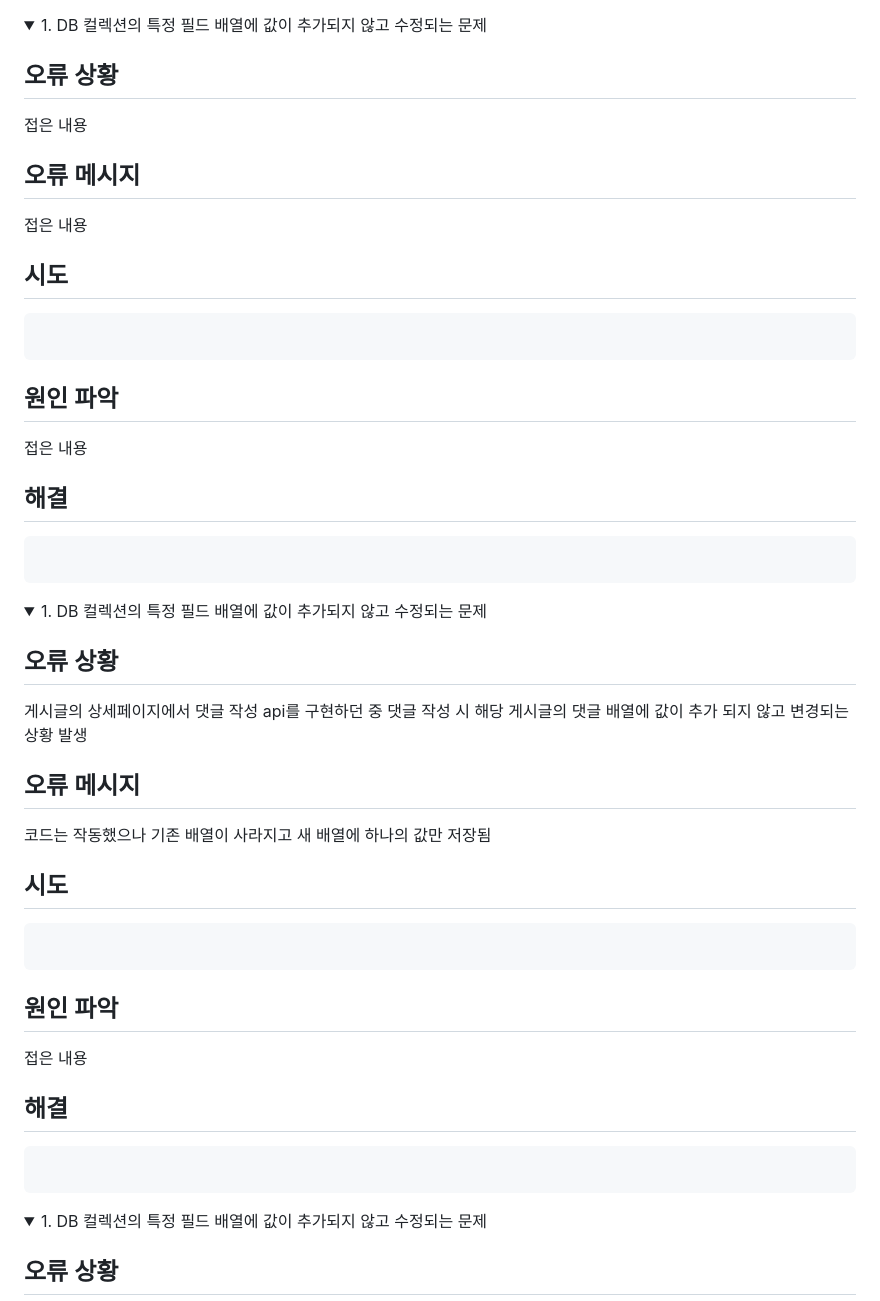
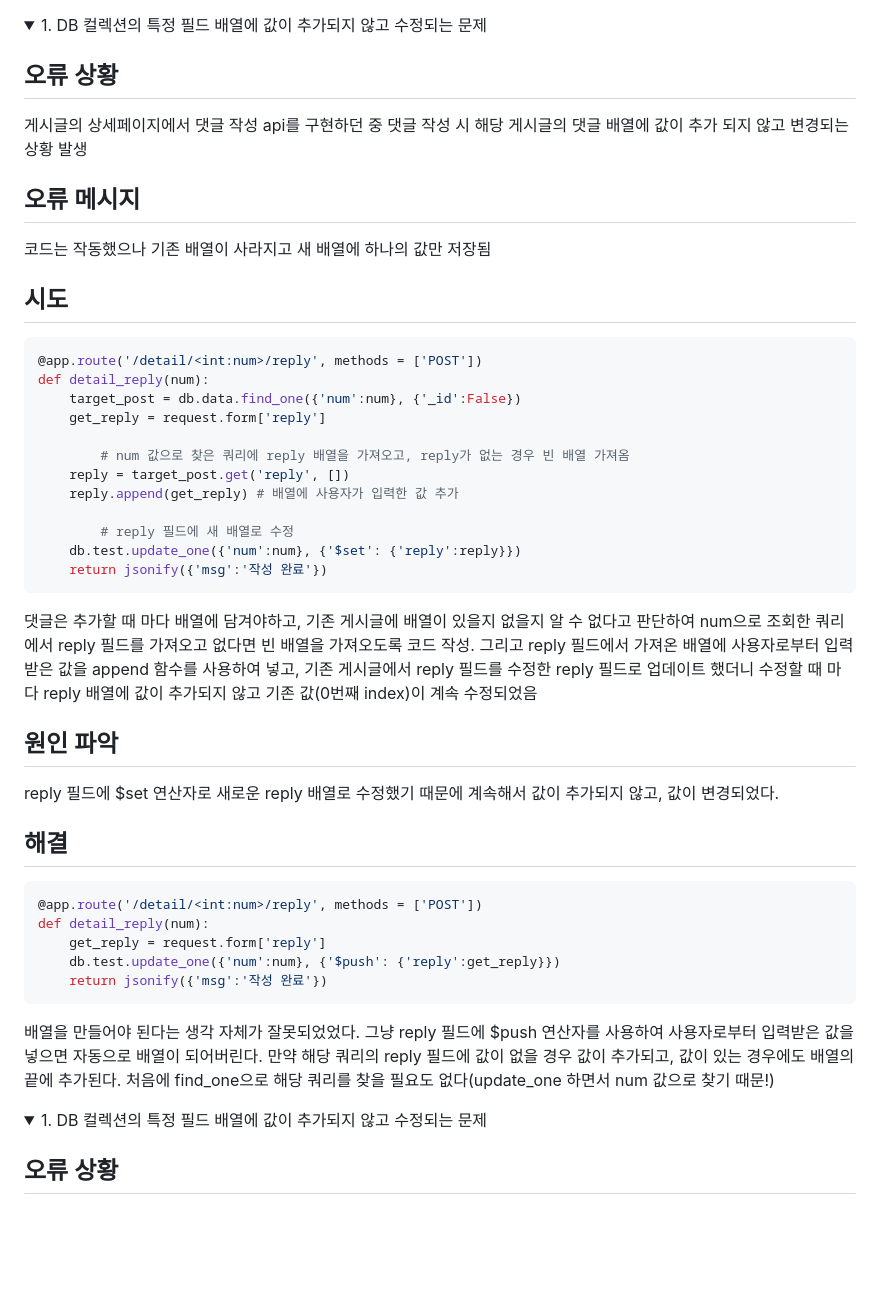
Before and after one commit to Team-DAEGU/today_food, a Markdown page: README.md, the part around one of its changes. Rendered like a GitHub page; folded sections open; blank space fills up the shorter version.

````diff
--- a/README.md
+++ b/README.md
@@ -56,32 +56,6 @@
 
 <!-- summary 아래 한칸 공백 두어야함 -->
 ## 오류 상황
-접은 내용
-
-## 오류 메시지
-접은 내용
-
-  ## 시도
-```python
-
-```
-
-  ## 원인 파악
-접은 내용
-
-  ## 해결
-```python
-
-```
-
-</details>
-
-
-<details>
-<summary>1. DB 컬렉션의 특정 필드 배열에 값이 추가되지 않고 수정되는 문제</summary>
-
-<!-- summary 아래 한칸 공백 두어야함 -->
-## 오류 상황
 게시글의 상세페이지에서 댓글 작성 api를 구현하던 중 댓글 작성 시 해당 게시글의 댓글 배열에 값이 추가 되지 않고 변경되는 상황 발생
 
 ## 오류 메시지
@@ -89,17 +63,36 @@
 
   ## 시도
 ```python
+@app.route('/detail/<int:num>/reply', methods = ['POST'])
+def detail_reply(num):
+    target_post = db.data.find_one({'num':num}, {'_id':False})
+    get_reply = request.form['reply']
 
+		# num 값으로 찾은 쿼리에 reply 배열을 가져오고, reply가 없는 경우 빈 배열 가져옴
+    reply = target_post.get('reply', [])
+    reply.append(get_reply) # 배열에 사용자가 입력한 값 추가
+
+		# reply 필드에 새 배열로 수정
+    db.test.update_one({'num':num}, {'$set': {'reply':reply}})
+    return jsonify({'msg':'작성 완료'})
 ```
 
+  댓글은 추가할 때 마다 배열에 담겨야하고, 기존 게시글에 배열이 있을지 없을지 알 수 없다고 판단하여 num으로 조회한 쿼리에서 reply 필드를 가져오고 없다면 빈 배열을 가져오도록 코드 작성. 그리고 reply 필드에서 가져온 배열에 사용자로부터 입력받은 값을 append 함수를 사용하여 넣고, 기존 게시글에서 reply 필드를 수정한 reply 필드로 업데이트 했더니 수정할 때 마다 reply 배열에 값이 추가되지 않고 기존 값(0번째 index)이 계속 수정되었음
   ## 원인 파악
-접은 내용
+reply 필드에 $set 연산자로 새로운 reply 배열로 수정했기 때문에 계속해서 값이 추가되지 않고, 값이 변경되었다.
 
   ## 해결
 ```python
-
+@app.route('/detail/<int:num>/reply', methods = ['POST'])
+def detail_reply(num):
+    get_reply = request.form['reply']
+    db.test.update_one({'num':num}, {'$push': {'reply':get_reply}})
+    return jsonify({'msg':'작성 완료'})
 ```
-
+  배열을 만들어야 된다는 생각 자체가 잘못되었었다.
+그냥 reply 필드에 $push 연산자를 사용하여 사용자로부터 입력받은 값을 넣으면 자동으로 배열이 되어버린다.
+만약 해당 쿼리의 reply 필드에 값이 없을 경우 값이 추가되고, 값이 있는 경우에도 배열의 끝에 추가된다.
+처음에 find_one으로 해당 쿼리를 찾을 필요도 없다(update_one 하면서 num 값으로 찾기 때문!)
 </details>
 
 
````
Also changed, not shown: other parts of README.md (+27 -0 lines).
